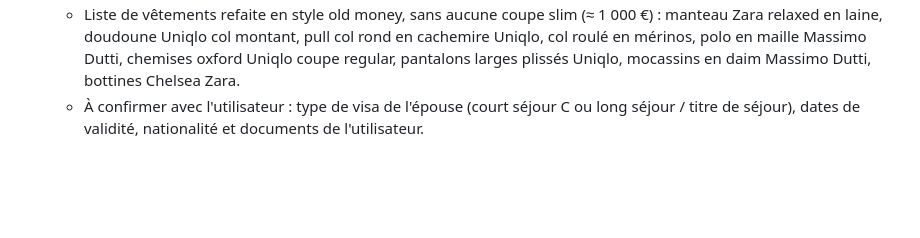
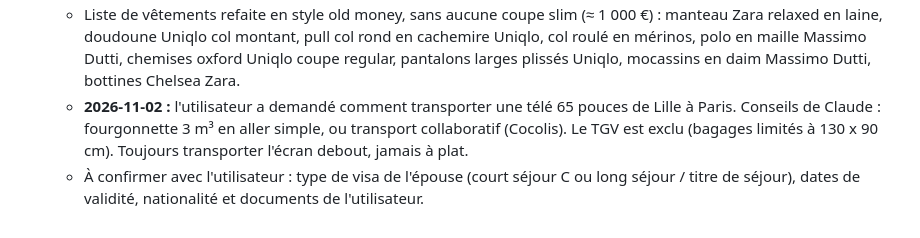
Before and after one commit to hassaneahmed21/projet-starship, a Markdown page: CLAUDE.md, the part around the change. Drawn GitHub-style; blank space fills up the shorter version.

Commit message:
Mémoire : transport d'une télé Lille-Paris
Co-Authored-By: Claude Opus 5.5 <noreply@anthropic.com>
Claude-Session: https://claude.ai/code/session_01SfKCrmBRsw2y88MCDannQr

```diff
--- a/CLAUDE.md
+++ b/CLAUDE.md
@@ -121,6 +121,11 @@ Il sert de mémoire persistante : **à lire en début de session et à mettre à
     pull col rond en cachemire Uniqlo, col roulé en mérinos, polo en maille
     Massimo Dutti, chemises oxford Uniqlo coupe regular, pantalons larges
     plissés Uniqlo, mocassins en daim Massimo Dutti, bottines Chelsea Zara.
+  - **2026-11-02 :** l'utilisateur a demandé comment transporter une télé
+    65 pouces de Lille à Paris. Conseils de Claude : fourgonnette 3 m³ en
+    aller simple, ou transport collaboratif (Cocolis). Le TGV est exclu
+    (bagages limités à 130 x 90 cm). Toujours transporter l'écran debout,
+    jamais à plat.
   - À confirmer avec l'utilisateur : type de visa de l'épouse (court séjour C
     ou long séjour / titre de séjour), dates de validité, nationalité et
     documents de l'utilisateur.
```
